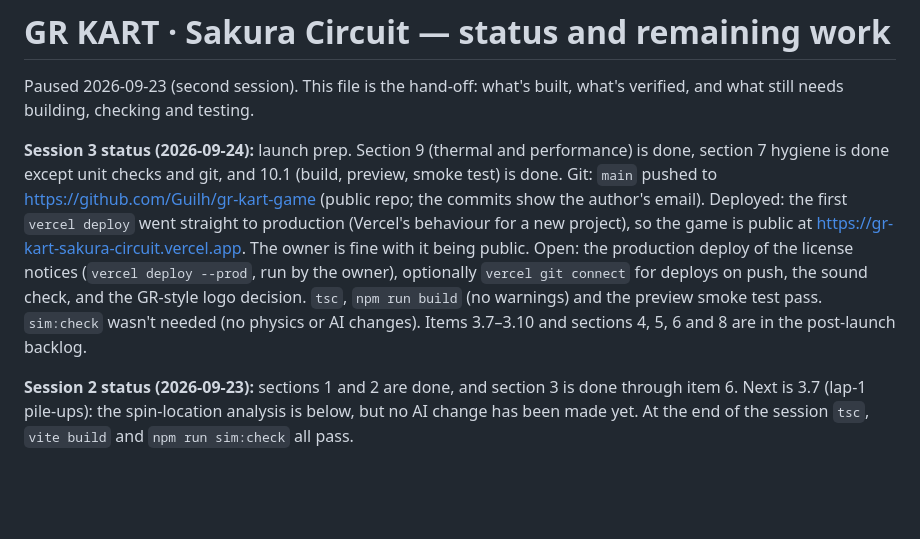
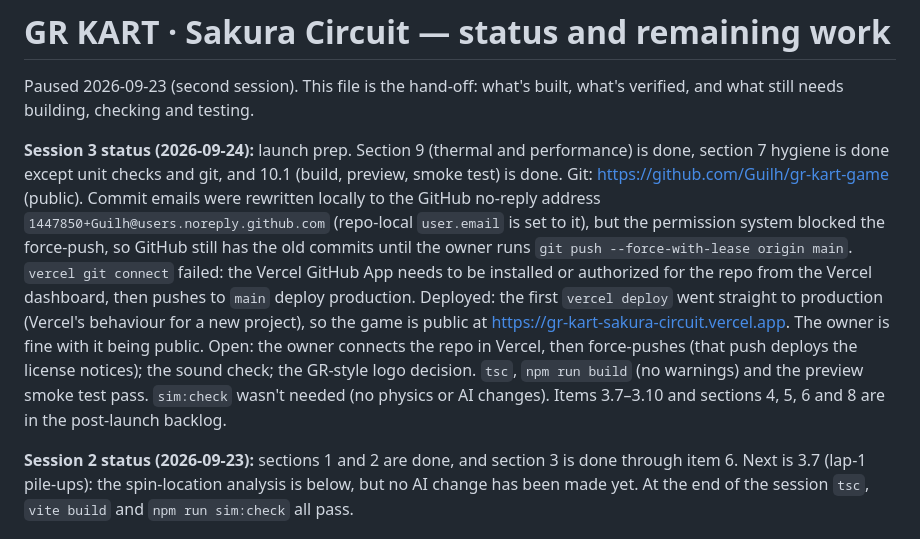
Before and after one commit to Guilh/gr-kart-game, a Markdown page: PLAN.md, the part around the change. Drawn GitHub-style; blank space fills up the shorter version.

Commit message:
PLAN: record email rewrite and Vercel Git connection status
Co-Authored-By: Claude Opus 5.5 <noreply@anthropic.com>

```diff
--- a/PLAN.md
+++ b/PLAN.md
@@ -2,7 +2,7 @@
 
 Paused 2026-09-23 (second session). This file is the hand-off: what's built, what's verified, and what still needs building, checking and testing.
 
-**Session 3 status (2026-09-24):** launch prep. Section 9 (thermal and performance) is done, section 7 hygiene is done except unit checks and git, and 10.1 (build, preview, smoke test) is done. Git: `main` pushed to https://github.com/Guilh/gr-kart-game (public repo; the commits show the author's email). Deployed: the first `vercel deploy` went straight to production (Vercel's behaviour for a new project), so the game is public at https://gr-kart-sakura-circuit.vercel.app. The owner is fine with it being public. Open: the production deploy of the license notices (`vercel deploy --prod`, run by the owner), optionally `vercel git connect` for deploys on push, the sound check, and the GR-style logo decision. `tsc`, `npm run build` (no warnings) and the preview smoke test pass. `sim:check` wasn't needed (no physics or AI changes). Items 3.7–3.10 and sections 4, 5, 6 and 8 are in the post-launch backlog.
+**Session 3 status (2026-09-24):** launch prep. Section 9 (thermal and performance) is done, section 7 hygiene is done except unit checks and git, and 10.1 (build, preview, smoke test) is done. Git: https://github.com/Guilh/gr-kart-game (public). Commit emails were rewritten locally to the GitHub no-reply address `1447850+Guilh@users.noreply.github.com` (repo-local `user.email` is set to it), but the permission system blocked the force-push, so GitHub still has the old commits until the owner runs `git push --force-with-lease origin main`. `vercel git connect` failed: the Vercel GitHub App needs to be installed or authorized for the repo from the Vercel dashboard, then pushes to `main` deploy production. Deployed: the first `vercel deploy` went straight to production (Vercel's behaviour for a new project), so the game is public at https://gr-kart-sakura-circuit.vercel.app. The owner is fine with it being public. Open: the owner connects the repo in Vercel, then force-pushes (that push deploys the license notices); the sound check; the GR-style logo decision. `tsc`, `npm run build` (no warnings) and the preview smoke test pass. `sim:check` wasn't needed (no physics or AI changes). Items 3.7–3.10 and sections 4, 5, 6 and 8 are in the post-launch backlog.
 
 **Session 2 status (2026-09-23):** sections 1 and 2 are done, and section 3 is done through item 6. Next is 3.7 (lap-1 pile-ups): the spin-location analysis is below, but no AI change has been made yet. At the end of the session `tsc`, `vite build` and `npm run sim:check` all pass.
 
```
